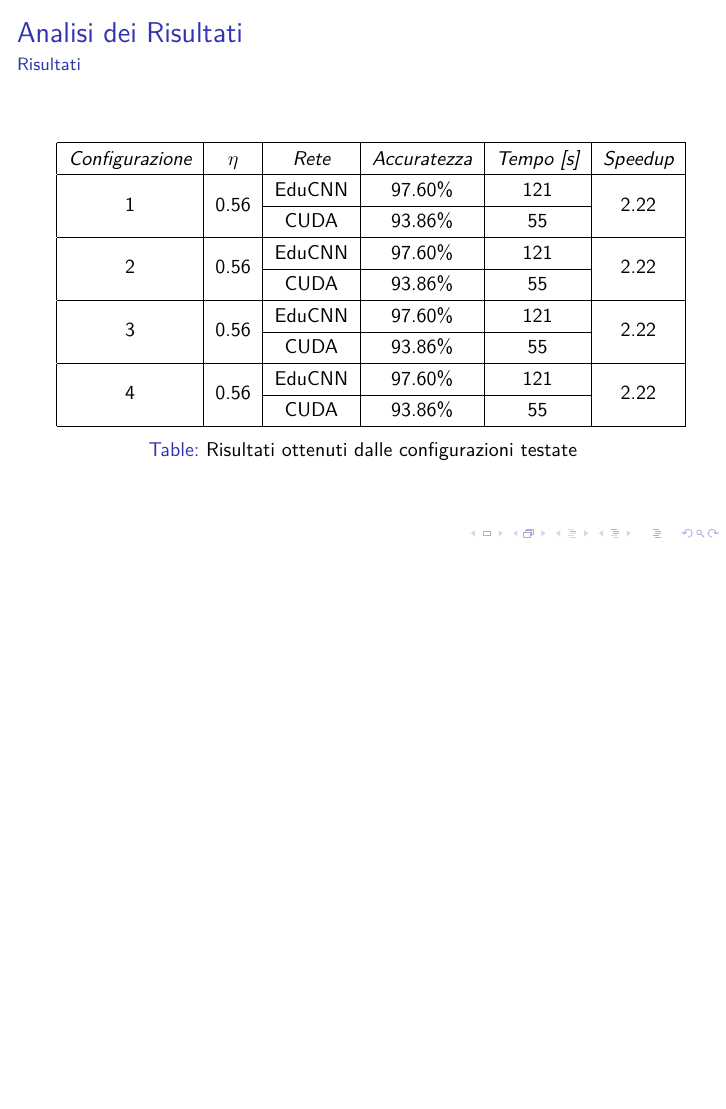
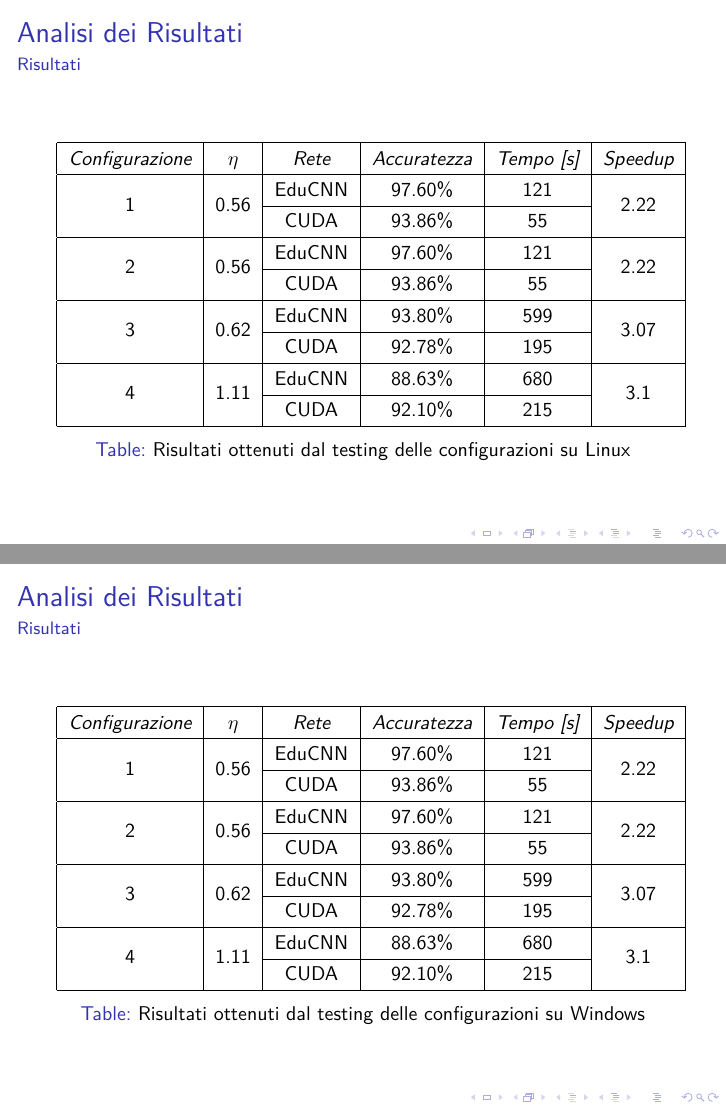
Before and after one commit to Luni-4/GPU-Computing, LaTeX slides (docs/Rete_Convoluzionale.tex): page 210 of 215 before the commit and pages 210 and 211 of 216 after it, the two joined at a grey line, the shorter picture padded with empty space. Compiled offline with pdfLaTeX; a LaTeX package or settings file that is missing is left out.

Commit message:
Add configuration results in Linux

```diff
--- a/docs/Rete_Convoluzionale.tex
+++ b/docs/Rete_Convoluzionale.tex
@@ -1324,14 +1324,45 @@
                 \multirow{2}{*}{2} & \multirow{2}{*}{0.56} & EduCNN & 97.60\% & 121 & \multirow{2}{*}{2.22} \\ \cline{3-5}
                                    &                       & CUDA   & 93.86\% & 55  & \\
                 \hline
-                \multirow{2}{*}{3} & \multirow{2}{*}{0.56} & EduCNN & 97.60\% & 121 & \multirow{2}{*}{2.22} \\ \cline{3-5}
+                \multirow{2}{*}{3} & \multirow{2}{*}{0.62} & EduCNN & 93.80\% & 599 & \multirow{2}{*}{3.07} \\ \cline{3-5}
+                                   &                       & CUDA   & 92.78\% & 195  & \\
+                \hline
+                \multirow{2}{*}{4} & \multirow{2}{*}{1.11} & EduCNN & 88.63\% & 680 & \multirow{2}{*}{3.1} \\ \cline{3-5}
+                                   &                       & CUDA   & 92.10\% & 215  & \\
+                \hline
+            \end{tabular}
+            \caption{Risultati ottenuti dal testing delle configurazioni su Linux}
+        %\end{table}
+            %\caption
+    %{\tabular[t]{@{}l@{}}Risultati ottenuti dalle configurazioni scelte\endtabular}
+        \end{table}
+\end{frame}
+
+\begin{frame}{Analisi dei Risultati}
+    \framesubtitle{Risultati}
+
+        \begin{table}
+            \centering
+            \renewcommand\arraystretch{1.3}
+            \small
+            \begin{tabular}{| c | c | c | c | c | c |}
+                \hline
+                \emph{Configurazione} & $\eta$ & \emph{Rete} & \emph{Accuratezza} & \emph{Tempo [s]} & \emph{Speedup} \\
+                \hline
+                \multirow{2}{*}{1} & \multirow{2}{*}{0.56} & EduCNN & 97.60\% & 121 & \multirow{2}{*}{2.22} \\ \cline{3-5}
                                    &                       & CUDA   & 93.86\% & 55  & \\
                 \hline
-                \multirow{2}{*}{4} & \multirow{2}{*}{0.56} & EduCNN & 97.60\% & 121 & \multirow{2}{*}{2.22} \\ \cline{3-5}
+                \multirow{2}{*}{2} & \multirow{2}{*}{0.56} & EduCNN & 97.60\% & 121 & \multirow{2}{*}{2.22} \\ \cline{3-5}
                                    &                       & CUDA   & 93.86\% & 55  & \\
                 \hline
+                \multirow{2}{*}{3} & \multirow{2}{*}{0.62} & EduCNN & 93.80\% & 599 & \multirow{2}{*}{3.07} \\ \cline{3-5}
+                                   &                       & CUDA   & 92.78\% & 195  & \\
+                \hline
+                \multirow{2}{*}{4} & \multirow{2}{*}{1.11} & EduCNN & 88.63\% & 680 & \multirow{2}{*}{3.1} \\ \cline{3-5}
+                                   &                       & CUDA   & 92.10\% & 215  & \\
+                \hline
             \end{tabular}
-            \caption{Risultati ottenuti dalle configurazioni testate}
+            \caption{Risultati ottenuti dal testing delle configurazioni su Windows}
         %\end{table}
             %\caption
     %{\tabular[t]{@{}l@{}}Risultati ottenuti dalle configurazioni scelte\endtabular}
```
Also changed, not shown: docs/Rete_Convoluzionale.pdf, docs/Rete_Convoluzionale.tex (8 more changed lines).
